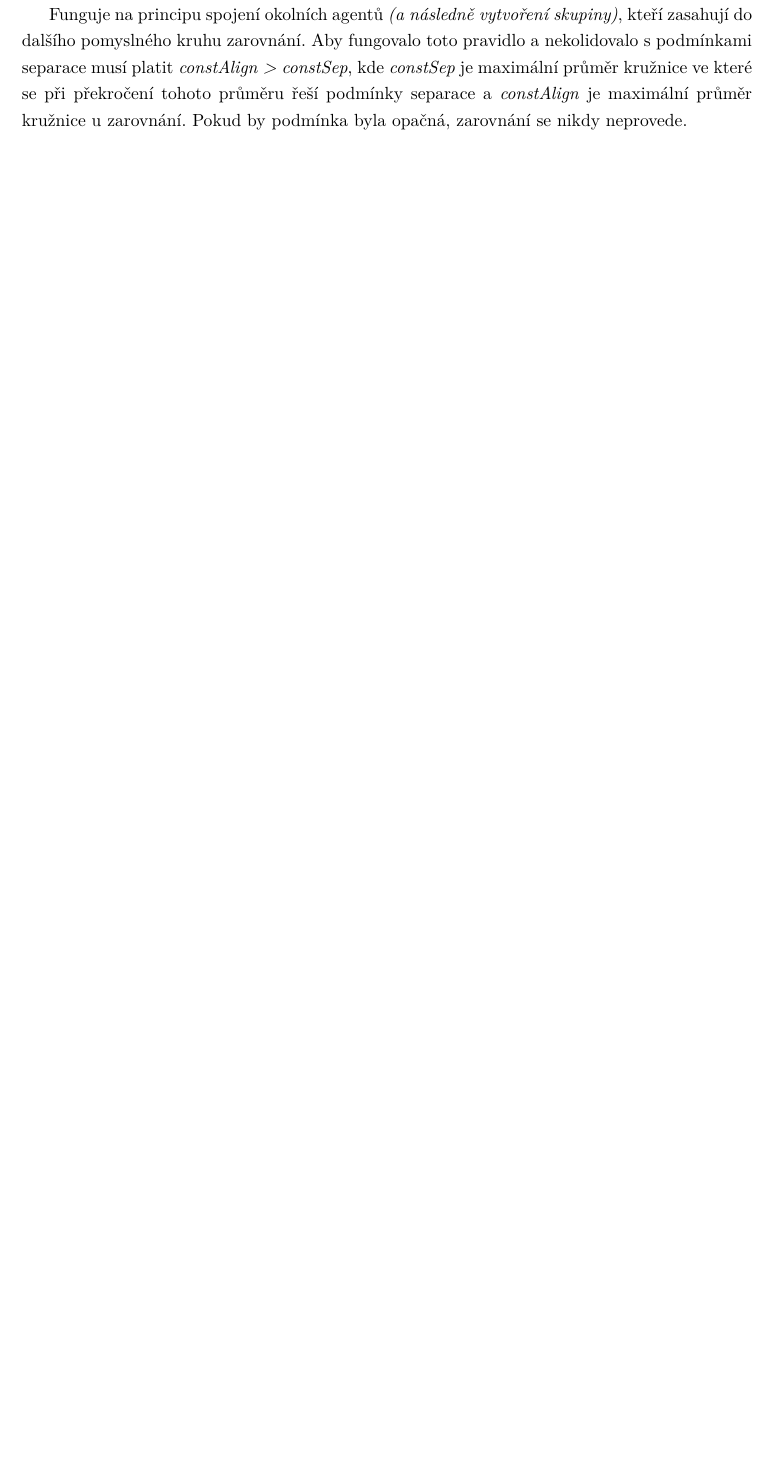
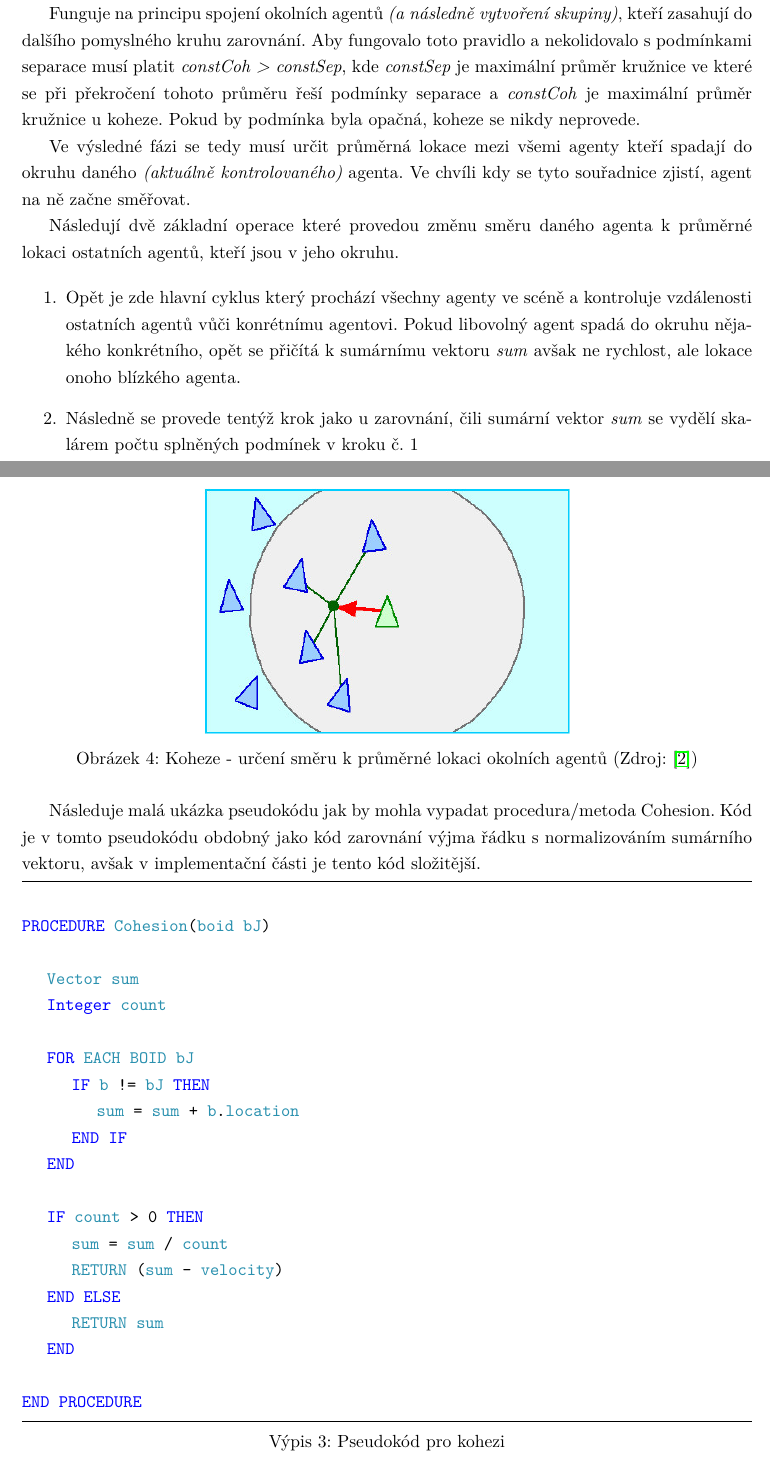
Before and after one commit to pr033r/BachelorText, a LaTeX thesis (main.tex): part of page 13 of 15 before the commit and two parts of pages 16 and 17 of 19 after it, the two joined at a grey line, cut so that both start at the same text, the shorter picture padded with empty space. The pictures show the PDF file main.pdf that the author committed with the source.

Commit message:
Three rules completed

```diff
--- a/main.tex
+++ b/main.tex
@@ -153,4 +161,21 @@ Následuje sled základních operací které provedou separaci od ostatních age
+Vector result;
+
+FOR EACH BOID b
+	IF b != bJ THEN
+		IF |b.position - bJ.position| < 100 THEN
+			sub = b.position - bJ.position
+			Normalize(sub)
+			result = sum / |b.position - bJ.position|
+		END IF
+	END IF
+END
+
+RETURN result
+
+END PROCEDURE
+
+\end{lstlisting}
+
 \subsubsection{Zarovnání}
 Dalším důležitým pravidlem pro fungování boidova algoritmu je zarovnání. Spolu se separací bez koheze má dav již základní podobu chování.
 
-Funguje na principu spojení okolních agentů \textit{(a následně vytvoření skupiny)}, kteří zasahují do dalšího pomyslného kruhu zarovnání. Aby fungovalo toto pravidlo a nekolidovalo s podmínkami separace musí platit \textit{constAlign > constSep}, kde \textit{constSep} je maximální průměr kružnice ve které se při překročení tohoto průměru řeší podmínky separace a \textit{constAlign} je maximální průměr kružnice u zarovnání. Pokud by podmínka byla opačná, zarovnání se nikdy neprovede.
@@ -159 +187,4 @@ Funguje na principu spojení okolních agentů \textit{(a následně vytvoření
 
+\begin{enumerate}
+	\item V cyklu, který prochází všechny agenty ve scéně se testuje vzdálenost konkrétního agenta od jiného, který je momentálně v dané iteraci cylku pod určitým indexem. Pokud je tato vzdálenost menší než průměr kruhu, přičtou se souřadnice vektoru daného agenta k lokálnímu sumárnímu vektoru \textit{sum}.
+	\item Jestliže se podmínka nesplnila a tudíž sumární vektor \textit{sum} je roven nule pak se pravidlo zarovnání ukončuje. Pokud se alespoň jednou provedla podmínka v kroku č. 1 tak následuje sled následujících událostí.
@@ -163,6 +191,2 @@ Funguje na principu spojení okolních agentů \textit{(a následně vytvoření
 
-%int main()
-%{
-%	std::cout << "Hello World!";
-%}
-%\end{lstlisting}
+	\begin{itemize}
@@ -168,0 +196,7 @@ Funguje na principu spojení okolních agentů \textit{(a následně vytvoření
+	\end{itemize}
+
+\end{enumerate}
+
+\begin{figure}[H]\centering\includegraphics[width=0.5\textwidth]{Figures/alignment.jpg}
+	\caption{Zarovnání - určení směru agenta vůči průměrnému směru ostatních (Zdroj: \cite{link2})}
+\end{figure}
@@ -169,3 +210,69 @@ Funguje na principu spojení okolních agentů \textit{(a následně vytvoření
+	Vector sum
+	Integer count
+
+	FOR EACH BOID bJ
+		IF b != bJ THEN
+			sum = sum + b.velocity
+			count = count + 1
+		END IF
+	END
+
+	IF count > 0 THEN
+		sum = sum / count
+		Normalize(sum)
+		RETURN (sum - velocity)
+	END ELSE
+		RETURN sum
+	END
+
+END PROCEDURE
+
+\end{lstlisting}
+
+\subsubsection{Koheze}
+Při simulaci pomocí Reynoldova algoritmu pomocí třech pravidel je koheze tím nejméně důležitým pravidlem. Pokud bychom aplikovali pouze dvě předchozí pravidla a sice separaci a zarovnání, pak by výsledek už vykazoval známky chování davu.
+
+Funguje na principu spojení okolních agentů \textit{(a následně vytvoření skupiny)}, kteří zasahují do dalšího pomyslného kruhu zarovnání. Aby fungovalo toto pravidlo a nekolidovalo s podmínkami separace musí platit \textit{constCoh > constSep}, kde \textit{constSep} je maximální průměr kružnice ve které se při překročení tohoto průměru řeší podmínky separace a \textit{constCoh} je maximální průměr kružnice u koheze. Pokud by podmínka byla opačná, koheze se nikdy neprovede.
+
+Ve výsledné fázi se tedy musí určit průměrná lokace mezi všemi agenty kteří spadají do okruhu daného \textit{(aktuálně kontrolovaného)} agenta. Ve chvíli kdy se tyto souřadnice zjistí, agent na ně začne směřovat.
+
+Následují dvě základní operace které provedou změnu směru daného agenta k průměrné lokaci ostatních agentů, kteří jsou v jeho okruhu.
+
+\begin{enumerate}
+	\item Opět je zde hlavní cyklus který prochází všechny agenty ve scéně a kontroluje vzdálenosti ostatních agentů vůči konrétnímu agentovi. Pokud libovolný agent spadá do okruhu nějakého konkrétního, opět se přičítá k sumárnímu vektoru \textit{sum} avšak ne rychlost, ale lokace onoho blízkého agenta.
+	\item Následně se provede tentýž krok jako u zarovnání, čili sumární vektor \textit{sum} se vydělí skalárem počtu splněných podmínek v kroku č. 1
+
+\end{enumerate}
+
+\begin{figure}[H]\centering\includegraphics[width=0.5\textwidth]{Figures/cohesion.jpg}
+	\caption{Koheze - určení směru k průměrné lokaci okolních agentů (Zdroj: \cite{link2})}
+\end{figure}
+
+Následuje malá ukázka pseudokódu jak by mohla vypadat procedura/metoda Cohesion. Kód je v tomto pseudokódu obdobný jako kód zarovnání výjma řádku s normalizováním sumárního vektoru, avšak v implementační části je tento kód složitější.
+
+\begin{lstlisting}[language=pascal,label=src:Cohesion pseudocode,caption=Pseudokód pro kohezi]
+
+PROCEDURE Cohesion(boid bJ)
+
+	Vector sum
+	Integer count
+
+	FOR EACH BOID bJ
+		IF b != bJ THEN
+			sum = sum + b.location
+		END IF
+	END
+
+	IF count > 0 THEN
+		sum = sum / count
+		RETURN (sum - velocity)
+	END ELSE
+		RETURN sum
+	END
+
+END PROCEDURE
+
+\end{lstlisting}
 
 %\begin{lstlisting}[language=Pascal,label=src:Pascal,caption=Program Hello world v jazyce Pascal]
 %{ My first program in Pascal }
```
Also changed, not shown: main.bbl (added), main.pdf, main.tex (42 more changed lines), 9 other files.
